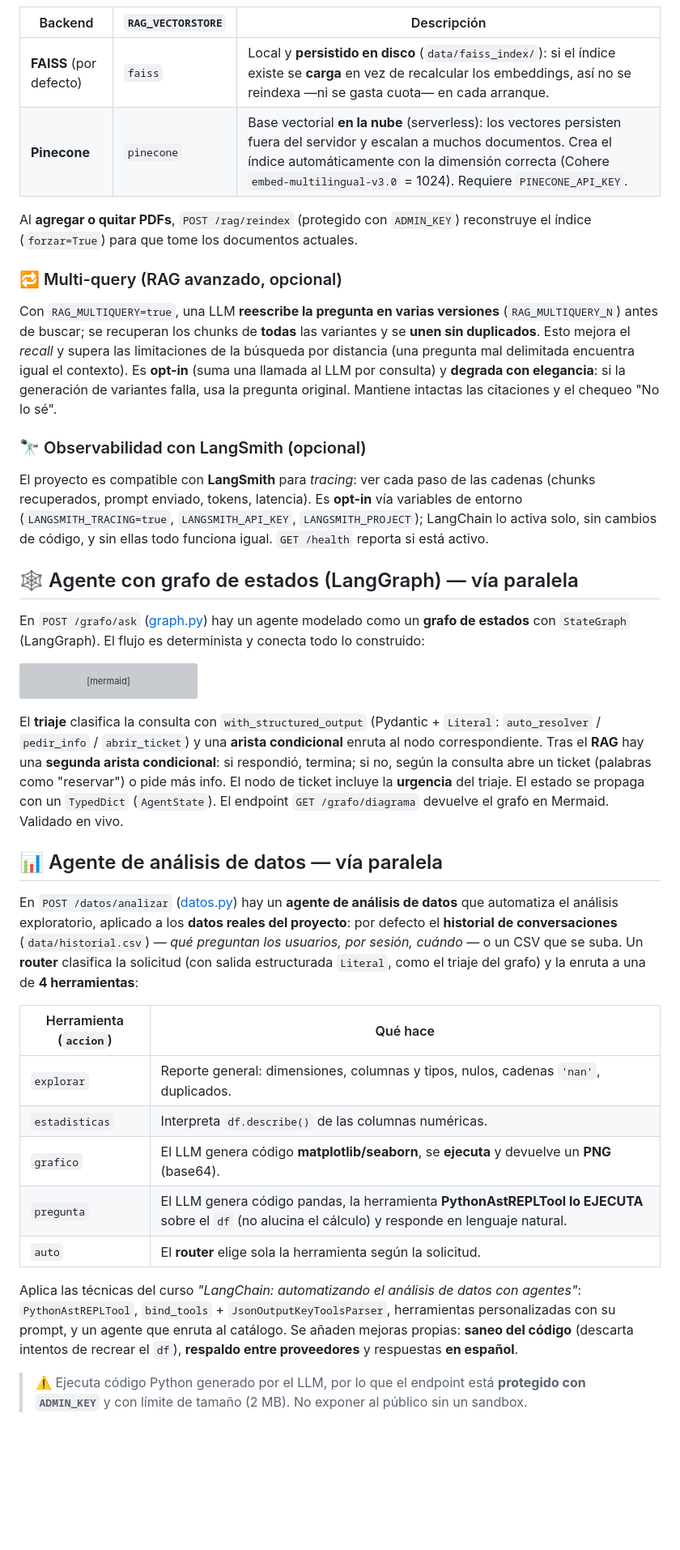
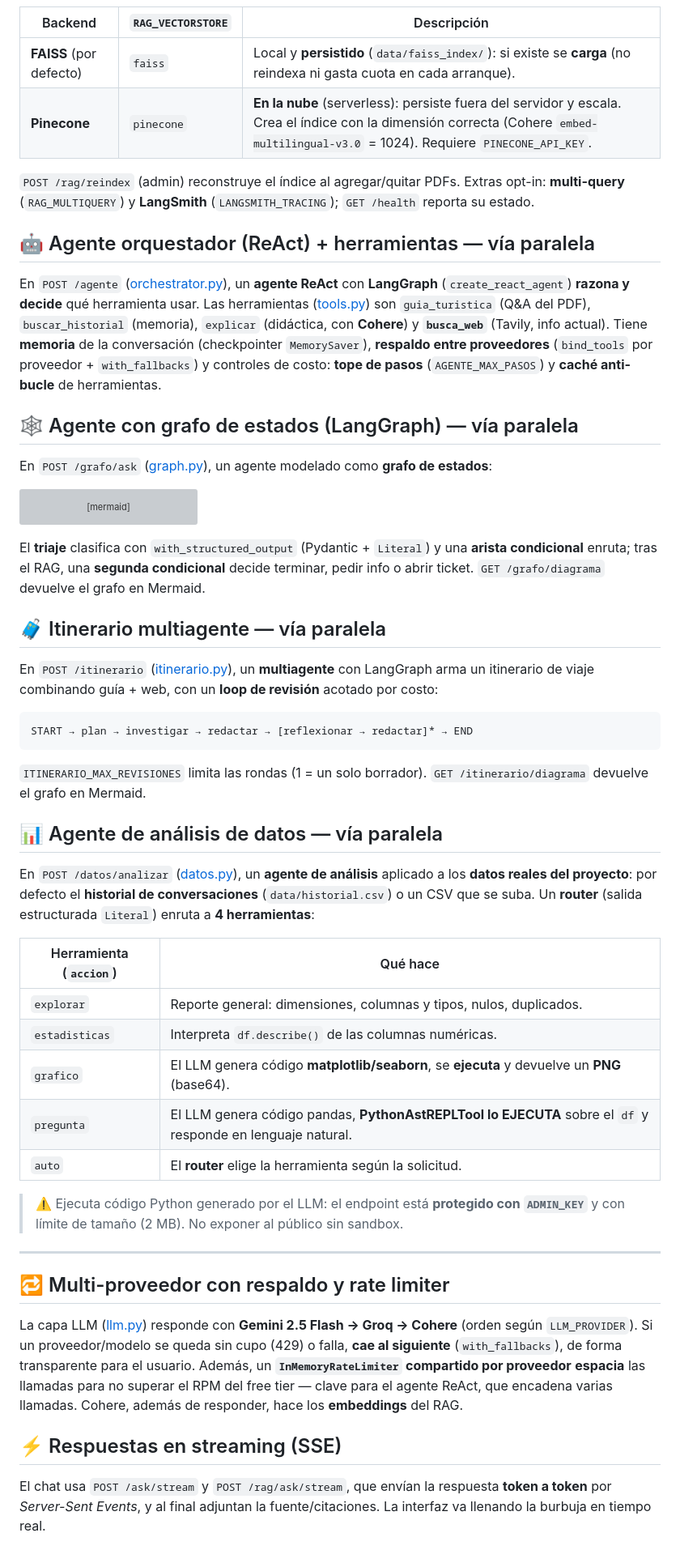
Before and after one commit to AndrewCarvajal97/agente-turistico-santander, a Markdown page: README.md, the part around one of its changes. Shown at 81% size. GitHub-like rendering; blank space fills up the shorter version; grey boxes are pictures that could not be loaded.

````diff
--- a/README.md
+++ b/README.md
@@ -326,31 +309,24 @@ El backend de la base vectorial se elige con `RAG_VECTORSTORE`, sin tocar el res
 | Backend | `RAG_VECTORSTORE` | Descripción |
 |---|---|---|
-| **FAISS** (por defecto) | `faiss` | Local y **persistido en disco** (`data/faiss_index/`): si el índice existe se **carga** en vez de recalcular los embeddings, así no se reindexa —ni se gasta cuota— en cada arranque. |
-| **Pinecone** | `pinecone` | Base vectorial **en la nube** (serverless): los vectores persisten fuera del servidor y escalan a muchos documentos. Crea el índice automáticamente con la dimensión correcta (Cohere `embed-multilingual-v3.0` = 1024). Requiere `PINECONE_API_KEY`. |
+| **FAISS** (por defecto) | `faiss` | Local y **persistido** (`data/faiss_index/`): si existe se **carga** (no reindexa ni gasta cuota en cada arranque). |
+| **Pinecone** | `pinecone` | **En la nube** (serverless): persiste fuera del servidor y escala. Crea el índice con la dimensión correcta (Cohere `embed-multilingual-v3.0` = 1024). Requiere `PINECONE_API_KEY`. |
 
-Al **agregar o quitar PDFs**, `POST /rag/reindex` (protegido con `ADMIN_KEY`) reconstruye el
-índice (`forzar=True`) para que tome los documentos actuales.
+`POST /rag/reindex` (admin) reconstruye el índice al agregar/quitar PDFs. Extras opt-in:
+**multi-query** (`RAG_MULTIQUERY`) y **LangSmith** (`LANGSMITH_TRACING`); `GET /health` reporta su estado.
 
-### 🔁 Multi-query (RAG avanzado, opcional)
+## 🤖 Agente orquestador (ReAct) + herramientas — vía paralela
 
-Con `RAG_MULTIQUERY=true`, una LLM **reescribe la pregunta en varias versiones** (`RAG_MULTIQUERY_N`)
-antes de buscar; se recuperan los chunks de **todas** las variantes y se **unen sin duplicados**.
-Esto mejora el *recall* y supera las limitaciones de la búsqueda por distancia (una pregunta mal
-delimitada encuentra igual el contexto). Es **opt-in** (suma una llamada al LLM por consulta) y
-**degrada con elegancia**: si la generación de variantes falla, usa la pregunta original. Mantiene
-intactas las citaciones y el chequeo "No lo sé".
-
-### 🔭 Observabilidad con LangSmith (opcional)
-
-El proyecto es compatible con **LangSmith** para *tracing*: ver cada paso de las cadenas
-(chunks recuperados, prompt enviado, tokens, latencia). Es **opt-in** vía variables de entorno
-(`LANGSMITH_TRACING=true`, `LANGSMITH_API_KEY`, `LANGSMITH_PROJECT`); LangChain lo activa solo,
-sin cambios de código, y sin ellas todo funciona igual. `GET /health` reporta si está activo.
+En `POST /agente` ([orchestrator.py](app/orchestrator.py)), un **agente ReAct** con **LangGraph**
+(`create_react_agent`) **razona y decide** qué herramienta usar. Las herramientas
+([tools.py](app/tools.py)) son `guia_turistica` (Q&A del PDF), `buscar_historial` (memoria),
+`explicar` (didáctica, con **Cohere**) y **`busca_web`** (Tavily, info actual). Tiene **memoria**
+de la conversación (checkpointer `MemorySaver`), **respaldo entre proveedores** (`bind_tools` por
+proveedor + `with_fallbacks`) y controles de costo: **tope de pasos** (`AGENTE_MAX_PASOS`) y
+**caché anti-bucle** de herramientas.
 
 ## 🕸️ Agente con grafo de estados (LangGraph) — vía paralela
 
-En `POST /grafo/ask` ([graph.py](app/graph.py)) hay un agente modelado como un **grafo de
-estados** con `StateGraph` (LangGraph). El flujo es determinista y conecta todo lo construido:
+En `POST /grafo/ask` ([graph.py](app/graph.py)), un agente modelado como **grafo de estados**:
 
 ```mermaid
 graph TD
@@ -365,33 +341,53 @@ graph TD
     abrir_ticket --> FIN
 ```
 
-El **triaje** clasifica la consulta con `with_structured_output` (Pydantic + `Literal`:
-`auto_resolver` / `pedir_info` / `abrir_ticket`) y una **arista condicional** enruta al nodo
-correspondiente. Tras el **RAG** hay una **segunda arista condicional**: si respondió, termina;
-si no, según la consulta abre un ticket (palabras como "reservar") o pide más info. El nodo de
-ticket incluye la **urgencia** del triaje. El estado se propaga con un `TypedDict` (`AgentState`).
-El endpoint `GET /grafo/diagrama` devuelve el grafo en Mermaid. Validado en vivo.
+El **triaje** clasifica con `with_structured_output` (Pydantic + `Literal`) y una **arista
+condicional** enruta; tras el RAG, una **segunda condicional** decide terminar, pedir info o abrir
+ticket. `GET /grafo/diagrama` devuelve el grafo en Mermaid.
+
+## 🧳 Itinerario multiagente — vía paralela
+
+En `POST /itinerario` ([itinerario.py](app/itinerario.py)), un **multiagente** con LangGraph arma
+un itinerario de viaje combinando guía + web, con un **loop de revisión** acotado por costo:
+
+```
+START → plan → investigar → redactar → [reflexionar → redactar]* → END
+```
+
+`ITINERARIO_MAX_REVISIONES` limita las rondas (1 = un solo borrador). `GET /itinerario/diagrama`
+devuelve el grafo en Mermaid.
 
 ## 📊 Agente de análisis de datos — vía paralela
 
-En `POST /datos/analizar` ([datos.py](app/datos.py)) hay un **agente de análisis de datos** que
-automatiza el análisis exploratorio, aplicado a los **datos reales del proyecto**: por defecto el
-**historial de conversaciones** (`data/historial.csv`) — *qué preguntan los usuarios, por sesión,
-cuándo* — o un CSV que se suba. Un **router** clasifica la solicitud (con salida estructurada
-`Literal`, como el triaje del grafo) y la enruta a una de **4 herramientas**:
+En `POST /datos/analizar` ([datos.py](app/datos.py)), un **agente de análisis** aplicado a los
+**datos reales del proyecto**: por defecto el **historial de conversaciones** (`data/historial.csv`)
+o un CSV que se suba. Un **router** (salida estructurada `Literal`) enruta a **4 herramientas**:
 
 | Herramienta (`accion`) | Qué hace |
 |---|---|
-| `explorar` | Reporte general: dimensiones, columnas y tipos, nulos, cadenas `'nan'`, duplicados. |
+| `explorar` | Reporte general: dimensiones, columnas y tipos, nulos, duplicados. |
 | `estadisticas` | Interpreta `df.describe()` de las columnas numéricas. |
 | `grafico` | El LLM genera código **matplotlib/seaborn**, se **ejecuta** y devuelve un **PNG** (base64). |
-| `pregunta` | El LLM genera código pandas, la herramienta **PythonAstREPLTool lo EJECUTA** sobre el `df` (no alucina el cálculo) y responde en lenguaje natural. |
-| `auto` | El **router** elige sola la herramienta según la solicitud. |
+| `pregunta` | El LLM genera código pandas, **PythonAstREPLTool lo EJECUTA** sobre el `df` y responde en lenguaje natural. |
+| `auto` | El **router** elige la herramienta según la solicitud. |
 
-Aplica las técnicas del curso *"LangChain: automatizando el análisis de datos con agentes"*:
-`PythonAstREPLTool`, `bind_tools` + `JsonOutputKeyToolsParser`, herramientas personalizadas con
-su prompt, y un agente que enruta al catálogo. Se añaden mejoras propias: **saneo del código**
-(descarta intentos de recrear el `df`), **respaldo entre proveedores** y respuestas **en español**.
+> ⚠️ Ejecuta código Python generado por el LLM: el endpoint está **protegido con `ADMIN_KEY`** y
+> con límite de tamaño (2 MB). No exponer al público sin sandbox.
 
-> ⚠️ Ejecuta código Python generado por el LLM, por lo que el endpoint está **protegido con
-> `ADMIN_KEY`** y con límite de tamaño (2 MB). No exponer al público sin un sandbox.
+---
+
+## 🔁 Multi-proveedor con respaldo y rate limiter
+
+La capa LLM ([llm.py](app/llm.py)) responde con **Gemini 2.5 Flash → Groq → Cohere** (orden según
+`LLM_PROVIDER`). Si un proveedor/modelo se queda sin cupo (429) o falla, **cae al siguiente**
+(`with_fallbacks`), de forma transparente para el usuario. Además, un **`InMemoryRateLimiter`
+compartido por proveedor** **espacia** las llamadas para no superar el RPM del free tier — clave
+para el agente ReAct, que encadena varias llamadas. Cohere, además de responder, hace los
+**embeddings** del RAG.
+
+## ⚡ Respuestas en streaming (SSE)
+
+El chat usa `POST /ask/stream` y `POST /rag/ask/stream`, que envían la respuesta **token a token**
+por *Server-Sent Events*, y al final adjuntan la fuente/citaciones. La interfaz va llenando la
+burbuja en tiempo real.
+
````
Also changed, not shown: other parts of README.md (+164 -174 lines).
